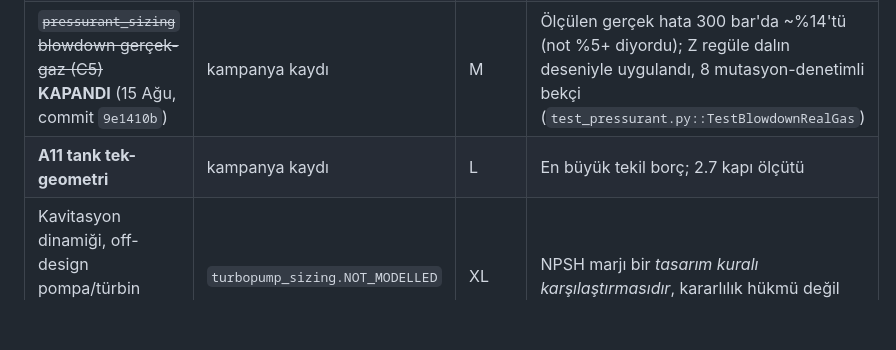
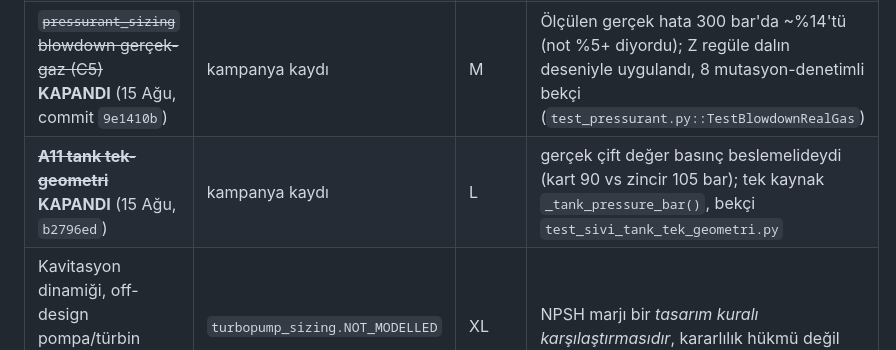
Before and after one commit to berketez/HRMA, a Markdown page: docs/mimari/teknik-borc.md, the part around the change. GitHub-like rendering; blank space fills up the shorter version.

```diff
--- a/docs/mimari/teknik-borc.md
+++ b/docs/mimari/teknik-borc.md
@@ -336,7 +336,7 @@ listelenmelerinin sebebi yol haritasında karşılıklarının olması.
 | Lüle boyunca P(x) motor sonucunda yayımlanmıyor → FEA iç yüzeye **sabit** Pc uyguluyor | `fea/bridge.py` | M | `nozzle_flow_1d` bu profili üretebiliyor ama motor sözlüğüne konmuyor |
 | Katı tanesi için **2B düzlemsel** FEA kipi yok | `fea/__init__.py` — "[V2.7 Aşama C — henüz yok]" | L | Star/finocyl/slotted eksenel simetrik değil |
 | ~~`pressurant_sizing` blowdown gerçek-gaz (C5)~~ **KAPANDI** (15 Ağu, commit `9e1410b`) | kampanya kaydı | M | Ölçülen gerçek hata 300 bar'da ~%14'tü (not %5+ diyordu); Z regüle dalın deseniyle uygulandı, 8 mutasyon-denetimli bekçi (`test_pressurant.py::TestBlowdownRealGas`) |
-| **A11 tank tek-geometri** | kampanya kaydı | L | En büyük tekil borç; 2.7 kapı ölçütü |
+| ~~**A11 tank tek-geometri**~~ **KAPANDI** (15 Ağu, `b2796ed`) | kampanya kaydı | L | gerçek çift değer basınç beslemelideydi (kart 90 vs zincir 105 bar); tek kaynak `_tank_pressure_bar()`, bekçi `test_sivi_tank_tek_geometri.py` |
 | Kavitasyon dinamiği, off-design pompa/türbin haritası, rotordinamik | `turbopump_sizing.NOT_MODELLED` | XL | NPSH marjı bir *tasarım kuralı karşılaştırmasıdır*, kararlılık hükmü değil |
 | Ateşleme kimyası, alev yayılımı, sert ateşleme dinamiği, elektriksel ateşleme zinciri | `igniter_sizing.NOT_MODELLED` (9 madde) | XL | Güvenli pencere sabit-hacim ideal-gaz **sınırıdır**, hüküm değil |
 | Gerçek CFD | — | XL | v3/v3.5 |
```
Also changed, not shown: docs/mimari/yol-haritasi.md (+2 -2 lines).
